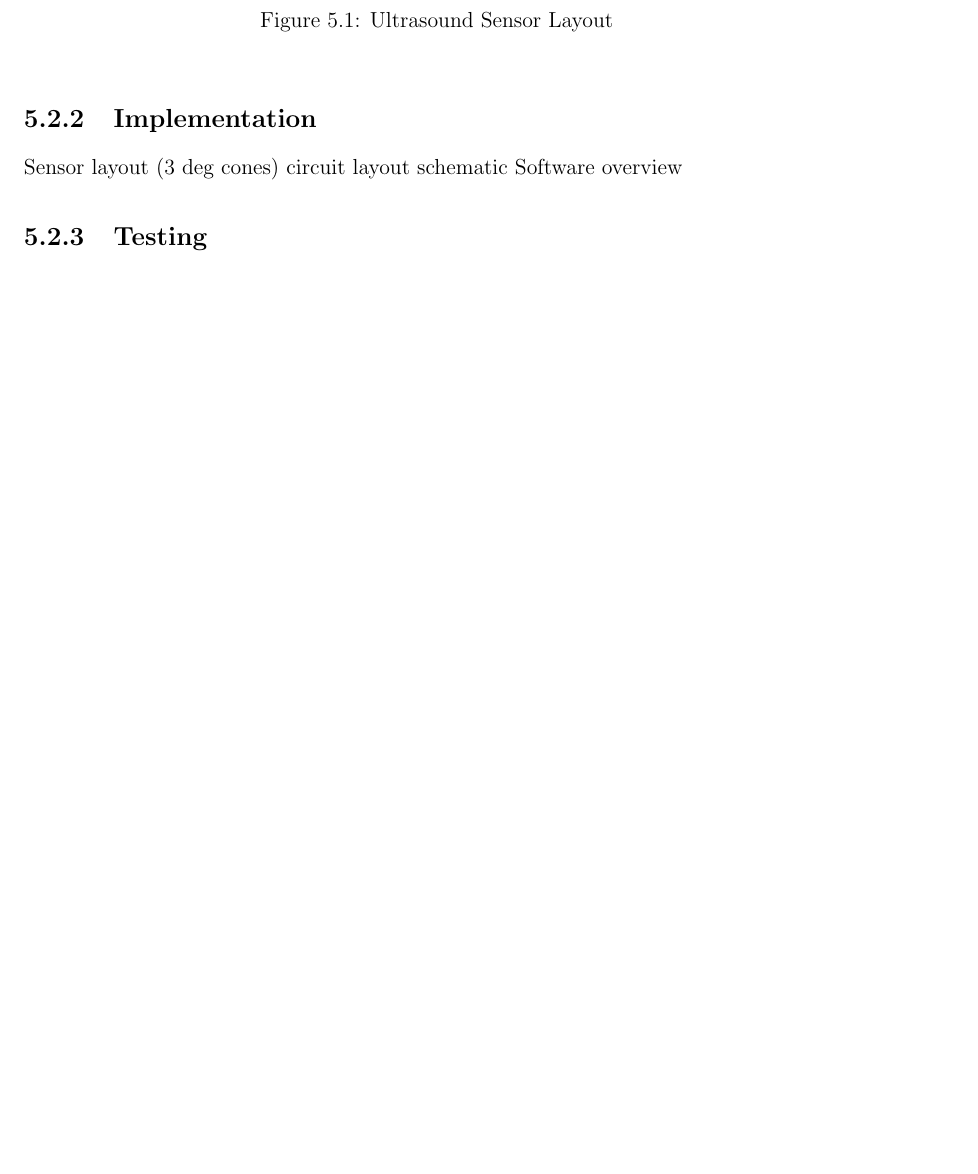
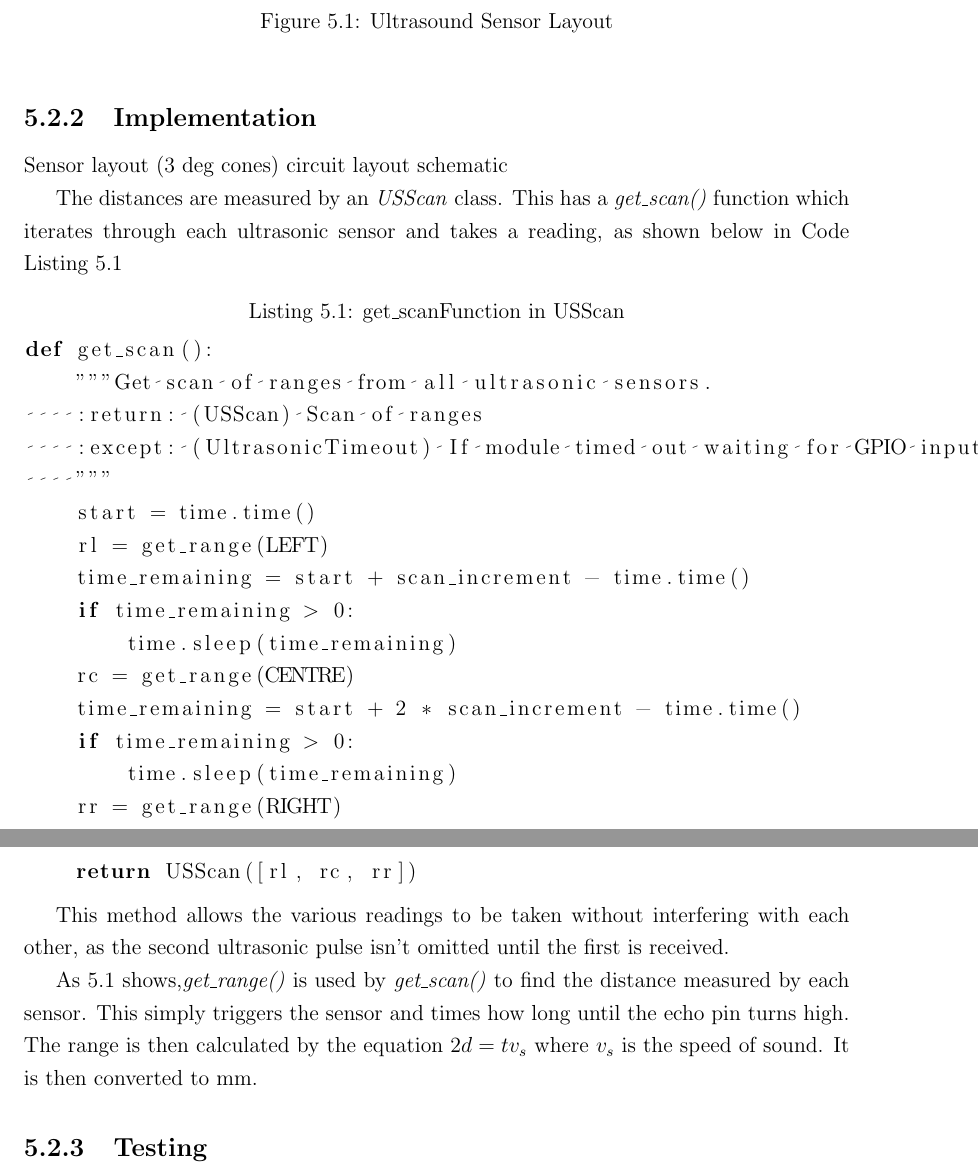
Before and after one commit to rddunphy/CRUES, a LaTeX thesis (docs/final/report.tex, which reads docs/final/chapters/05_electrical.tex): part of page 21 of 33 before the commit and two parts of pages 21 and 22 of 34 after it, the two joined at a grey line, cut so that both start at the same text, the shorter picture padded with empty space. Compiled offline with pdfLaTeX.

Commit message:
ultrasonic software and some error fixing

```diff
--- a/docs/final/chapters/05_electrical.tex
+++ b/docs/final/chapters/05_electrical.tex
@@ -37,7 +39,31 @@ Sensor selected and why
 Sensor layout (3 deg cones)
 circuit layout
 schematic
-Software overview
+
+The distances are measured by an \textit{USScan} class. This has a \textit{get\_scan()} function which iterates through each ultrasonic sensor and takes a reading, as shown below in Code Listing \ref{lst:get_scan}
+
+\begin{lstlisting}[caption={get\_scanFunction in USScan},label={lst:get_scan} , language=python]
+def get_scan():
+    """Get scan of ranges from all ultrasonic sensors.
+    :return: (USScan) Scan of ranges
+    :except: (UltrasonicTimeout) If module timed out waiting for GPIO input change
+    """
+    start = time.time()
+    rl = get_range(LEFT)
+    time_remaining = start + scan_increment - time.time()
+    if time_remaining > 0:
+        time.sleep(time_remaining)
+    rc = get_range(CENTRE)
+    time_remaining = start + 2 * scan_increment - time.time()
+    if time_remaining > 0:
+        time.sleep(time_remaining)
+    rr = get_range(RIGHT)
+    return USScan([rl, rc, rr])
+\end{lstlisting}
+
+This method allows the various readings to be taken without interfering with each other, as the second ultrasonic pulse isn't omitted until the first is received.
+
+As \ref{lst:get_scan} shows,\textit{get\_range()} is used by \textit{get\_scan()} to find the distance measured by each sensor. This simply triggers the sensor and times how long until the echo pin turns high. The range is then calculated by the equation $ 2d = tv_s$ where $v_s$ is the speed of sound. It is then converted to mm.
 
 \subsection{Testing}\label{elec/range/test}
 The sensors were initially tested using a signal generator and an oscilloscope. This allowed us to quickly identify 2 malfunctioning sensors, as there was a linear response between the distance to an obstacle and the width of the echo pin pulse width. The pulse width could then be used to to calculate the measured distance and this compared to the distance found with a measuring tape. Gave readings accurate to within a cm, however this method  was not repeated enough for any rigorous analysis of accuracy as the distance calculations would have to be performed manually and this was time consuming.
```
Also changed, not shown: docs/final/chapters/05_electrical.tex (16 more changed lines).
